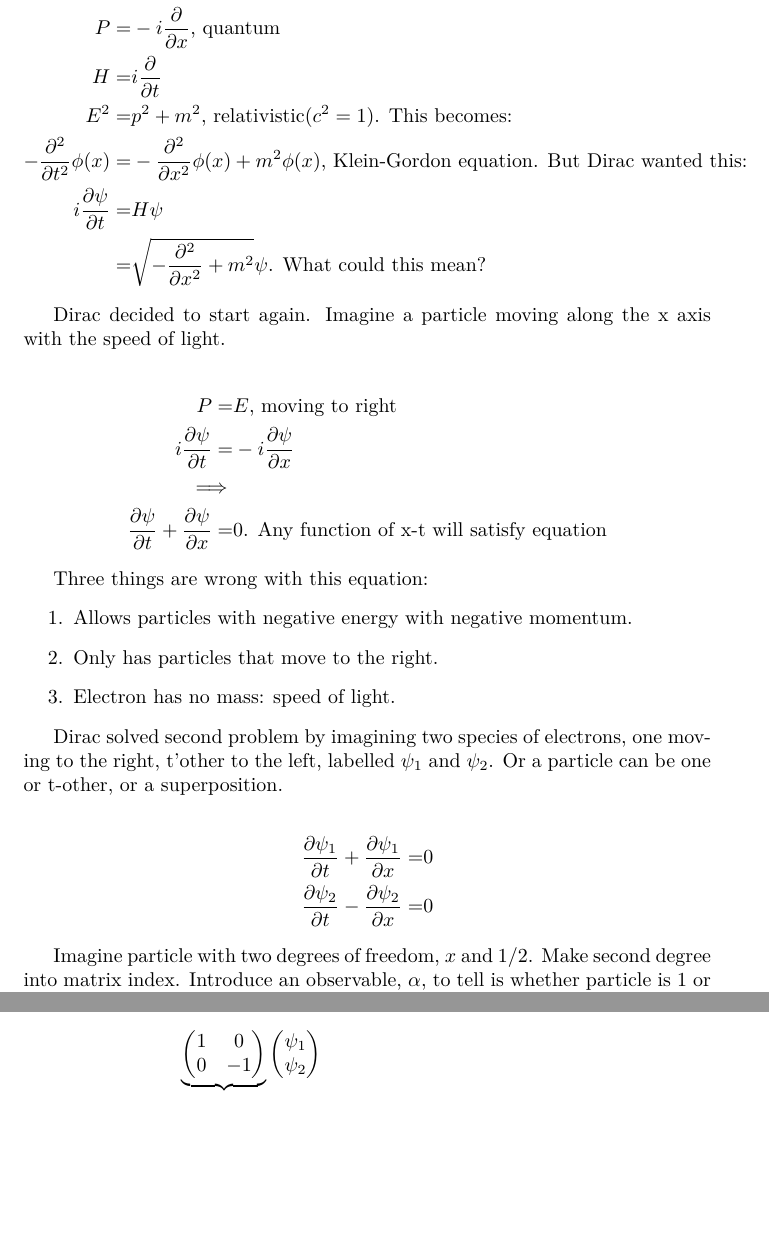
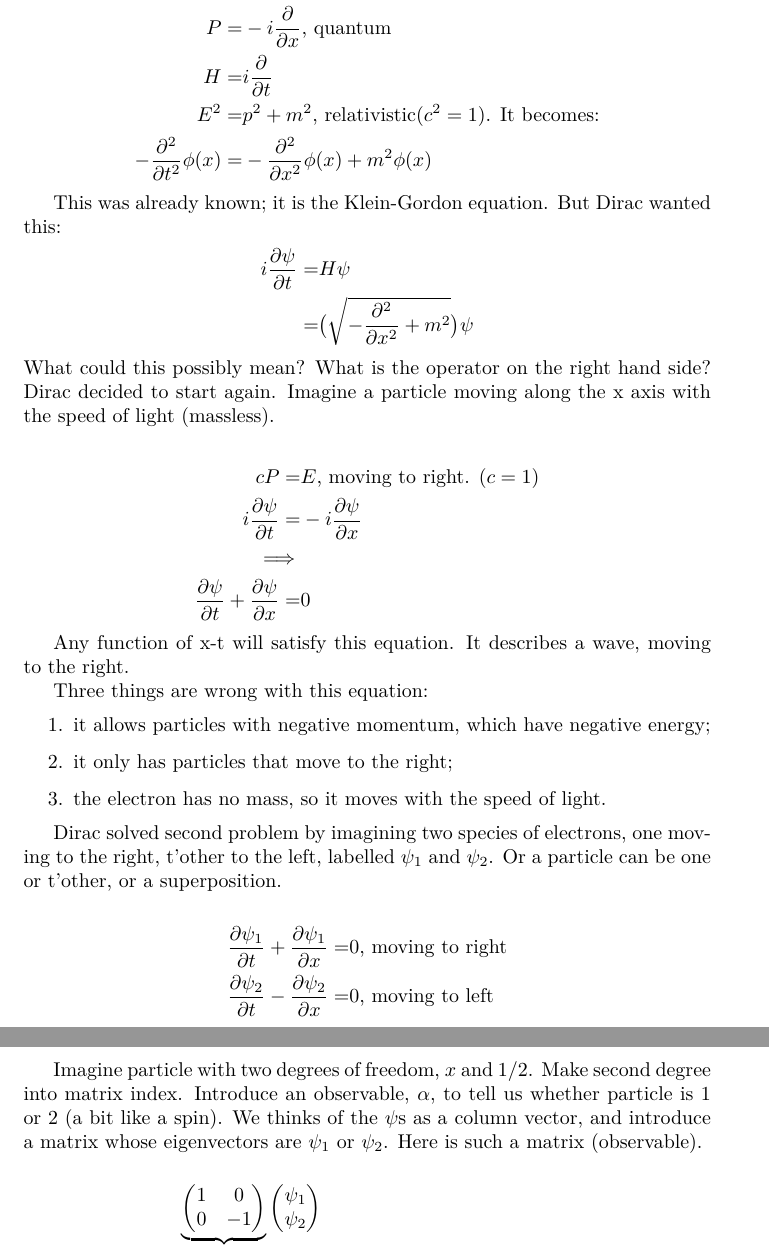
Before and after one commit to weka511/complexity, a LaTeX paper (tm/aqm.tex): two parts of pages 55 and 56 of 62, joined at a grey line, cut so that both start at the same text, the shorter picture padded with empty space. Compiled offline with XeLaTeX.

Commit message:
Commenced 9.2

```diff
--- a/tm/aqm.tex
+++ b/tm/aqm.tex
@@ -1769,36 +1771,41 @@ We will study the relativistic electron. We will start with an electron that mov
 	E =& \frac{p^2}{2m} \text {, classical}\\
 	P =& -i \frac{\partial}{\partial x} \text{, quantum}\\
 	H = & i \frac{\partial}{\partial t}\\
-E^2 =& p^2 + m^2 \text{, relativistic($c^2=1$). This becomes:}\\
--\frac{\partial^2}{\partial t^2} \phi(x) =& -\frac{\partial^2}{\partial x^2}\phi(x) + m^2 \phi(x) \text{, Klein-Gordon equation. But Dirac wanted this:}\\
+	E^2 =& p^2 + m^2 \text{, relativistic($c^2=1$). It becomes:}\\
+	-\frac{\partial^2}{\partial t^2} \phi(x) =& -\frac{\partial^2}{\partial x^2}\phi(x) + m^2 \phi(x)
+\end{align*}
+
+This was already known; it is the Klein-Gordon equation. But Dirac wanted this:
+\begin{align*}
 	i \frac{\partial \psi}{\partial t} =& H\psi\\
-=& \sqrt{- \frac{\partial^2}{\partial x^2} + m^2} \psi \text{. What could this mean?}
-\end{align*}
-
-Dirac decided to start again. Imagine a particle moving along the x axis with the speed of light.
-
-\begin{align*}
-P =& E \text{, moving to right}\\
+	=& \big(\sqrt{- \frac{\partial^2}{\partial x^2} + m^2}\big) \psi
+\end{align*}
+What could this possibly mean? What is the operator on the right hand side? Dirac decided to start again. Imagine a particle moving along the x axis with the speed of light (massless).
+
+\begin{align*}
+	c P =& E \text{, moving to right. ($c=1$)}\\
 	i \frac{\partial \psi}{\partial t} =& -i \frac{\partial \psi}{\partial x}\\
 	\implies&\\
-\frac{\partial \psi}{\partial t} + \frac{\partial \psi}{\partial x}=&0\text{. Any function of x-t will satisfy equation}
-\end{align*}
+	\frac{\partial \psi}{\partial t} + \frac{\partial \psi}{\partial x}=&0
+\end{align*}
+
+Any function of x-t will satisfy this  equation. It describes a wave, moving to the right.
 
 Three things are wrong with this equation:
 \begin{enumerate}
-	\item Allows particles with negative energy with negative momentum.
-	\item Only has particles that move to the right.
-	\item Electron has no mass: speed of light.
+	\item it allows particles with negative momentum, which have negative energy;
+	\item it only has particles that move to the right;
+	\item the electron has no mass, so it moves with the speed of light.
 \end{enumerate}
 
-Dirac solved second problem by imagining two species of electrons, one moving to the right, t'other to the left, labelled $\psi_1$ and $\psi_2$. Or a particle can be one or t-other, or a superposition.
-
-\begin{align*}
-\frac{\partial \psi_1}{\partial t} + \frac{\partial \psi_1}{\partial x}=&0\\
-\frac{\partial \psi_2}{\partial t} - \frac{\partial \psi_2}{\partial x}=&0
-\end{align*}
-
-Imagine particle with two degrees of freedom, $x$ and $1/2$. Make second degree into matrix index. Introduce an observable, $\alpha$, to tell is whether particle is 1 or 2.
+Dirac solved second problem by imagining two species of electrons, one moving to the right, t'other to the left, labelled $\psi_1$ and $\psi_2$. Or a particle can be one or t'other, or a superposition.
+
+\begin{align*}
+	\frac{\partial \psi_1}{\partial t} + \frac{\partial \psi_1}{\partial x}=&0 \text{, moving to right}\\
+	\frac{\partial \psi_2}{\partial t} - \frac{\partial \psi_2}{\partial x}=&0 \text{, moving to left}
+\end{align*}
+
+Imagine particle with two degrees of freedom, $x$ and $1/2$. Make second degree into matrix index. Introduce an observable, $\alpha$, to tell us whether particle is 1 or 2 (a bit like a spin). We thinks of the $\psi$s as a column vector, and introduce a matrix whose eigenvectors are $\psi_1$ or $\psi_2$. Here is such a matrix (observable).
 
 \begin{align*}
 	\underbrace{
```
Also changed, not shown: tm/aqm.tex (2 more changed lines). Lines whose indentation alone changed are shown as unchanged.
